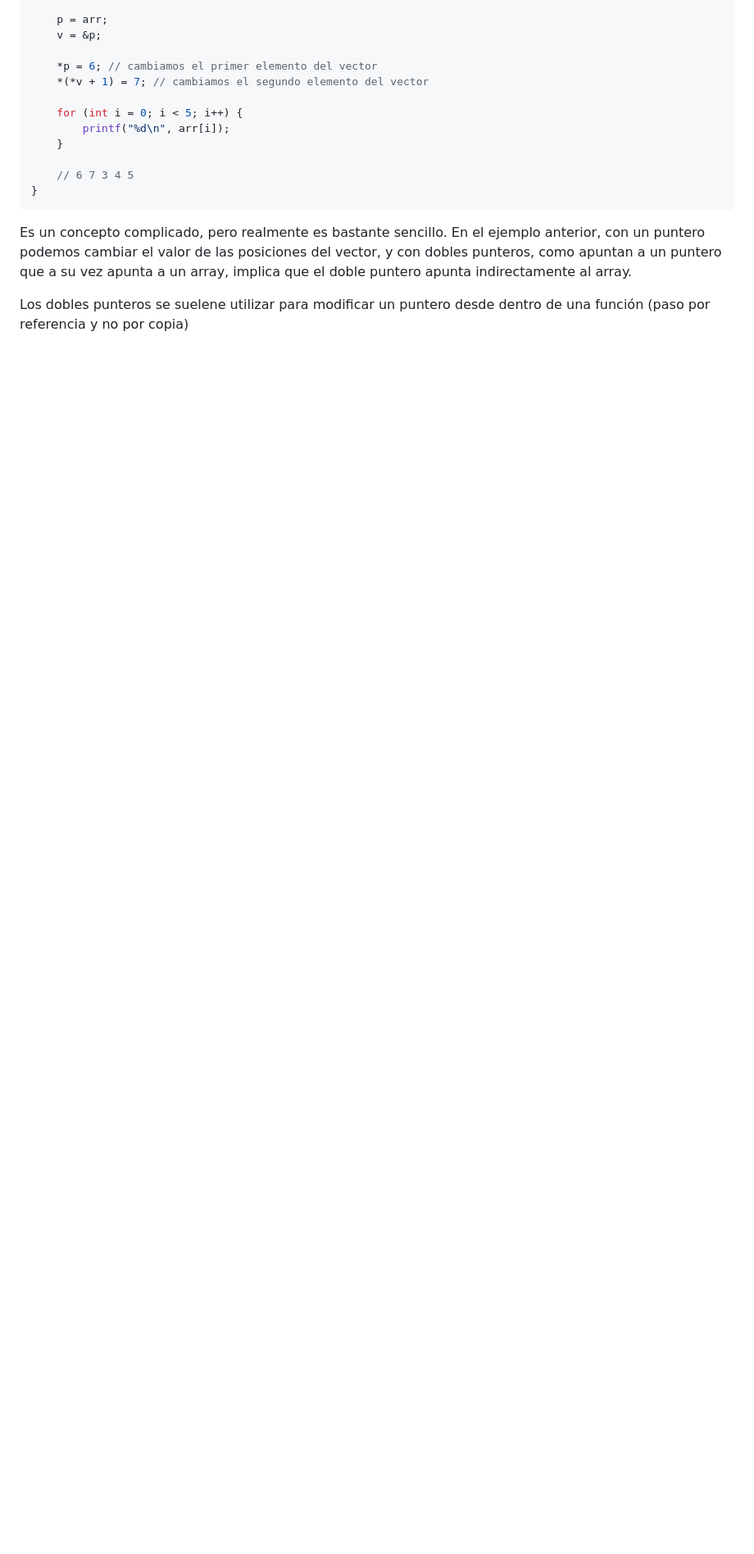
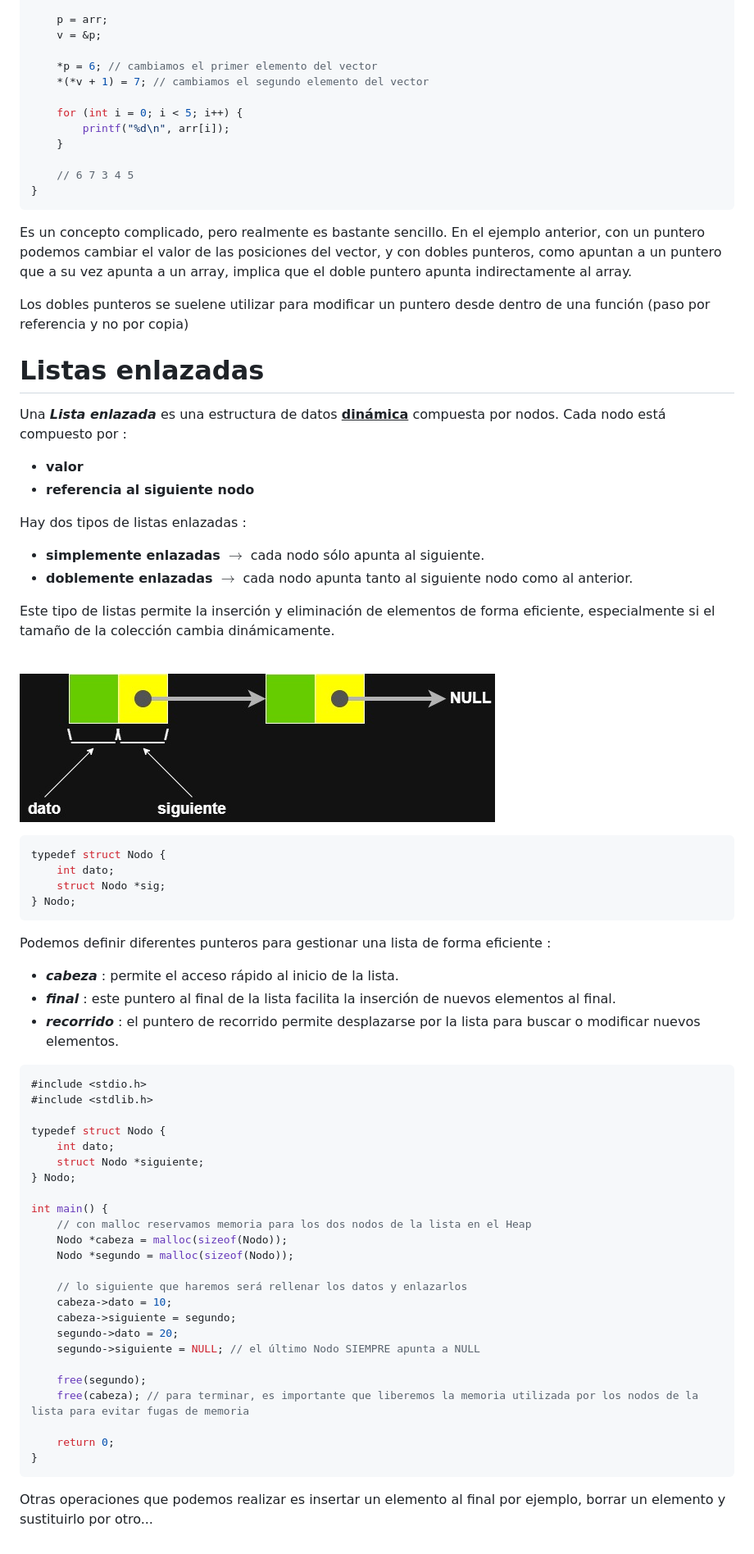
Before and after one commit to iiaaannn/practicas-FSO, a Markdown page: C/3c.md, the part around one of its changes. Shown at 82% size. GitHub-like rendering; pictures changed too: Img/lista_enlazada.jpg (added); blank space fills up the shorter version.

Commit message:
Terminada la parte 3 (memoria dinamica)

````diff
--- a/C/3c.md
+++ b/C/3c.md
@@ -211,3 +214,63 @@ int main() {
 Es un concepto complicado, pero realmente es bastante sencillo. En el ejemplo anterior, con un puntero podemos cambiar el valor de las posiciones del vector, y con dobles punteros, como apuntan a un puntero que a su vez apunta a un array, implica que el doble puntero apunta indirectamente al array.
 
 Los dobles punteros se suelene utilizar para modificar un puntero desde dentro de una función (paso por referencia y no por copia)
+
+# Listas enlazadas
+
+Una ***Lista enlazada*** es una estructura de datos <u>**dinámica**</u> compuesta por nodos. Cada nodo está compuesto por :
+
+- **valor**
+- **referencia al siguiente nodo**
+
+Hay dos tipos de listas enlazadas :
+
+- **simplemente enlazadas** $\rightarrow$ cada nodo sólo apunta al siguiente.
+- **doblemente enlazadas** $\rightarrow$ cada nodo apunta tanto al siguiente nodo como al anterior.
+
+Este tipo de listas permite la inserción y eliminación de elementos de forma eficiente, especialmente si el tamaño de la colección cambia dinámicamente.
+
+<br>
+
+![](../Img/lista_enlazada.jpg)
+
+```c
+typedef struct Nodo {
+    int dato;
+    struct Nodo *sig;
+} Nodo;
+```
+
+Podemos definir diferentes punteros para gestionar una lista de forma eficiente :
+
+- ***cabeza*** : permite el acceso rápido al inicio de la lista.
+- ***final*** : este puntero al final de la lista facilita la inserción de nuevos elementos al final.
+- ***recorrido*** : el puntero de recorrido permite desplazarse por la lista para buscar o modificar nuevos elementos.
+
+```c
+#include <stdio.h>
+#include <stdlib.h>
+
+typedef struct Nodo {
+    int dato;
+    struct Nodo *siguiente;
+} Nodo;
+
+int main() {
+    // con malloc reservamos memoria para los dos nodos de la lista en el Heap
+    Nodo *cabeza = malloc(sizeof(Nodo));
+    Nodo *segundo = malloc(sizeof(Nodo));
+
+    // lo siguiente que haremos será rellenar los datos y enlazarlos
+    cabeza->dato = 10;
+    cabeza->siguiente = segundo;
+    segundo->dato = 20;
+    segundo->siguiente = NULL; // el último Nodo SIEMPRE apunta a NULL
+
+    free(segundo);
+    free(cabeza); // para terminar, es importante que liberemos la memoria utilizada por los nodos de la lista para evitar fugas de memoria
+
+    return 0;
+}
+```
+
+Otras operaciones que podemos realizar es insertar un elemento al final por ejemplo, borrar un elemento y sustituirlo por otro...
````
Also changed, not shown: other parts of C/3c.md (+3 -0 lines).
